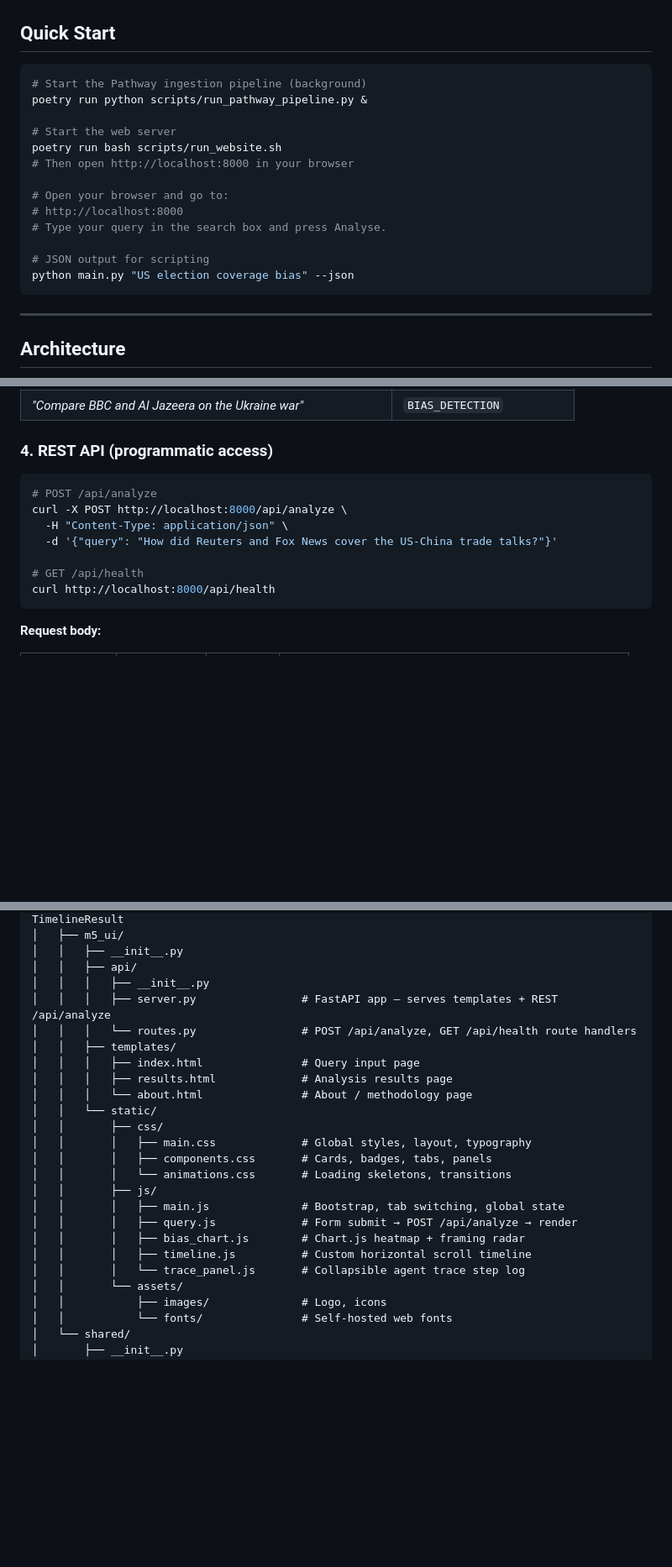
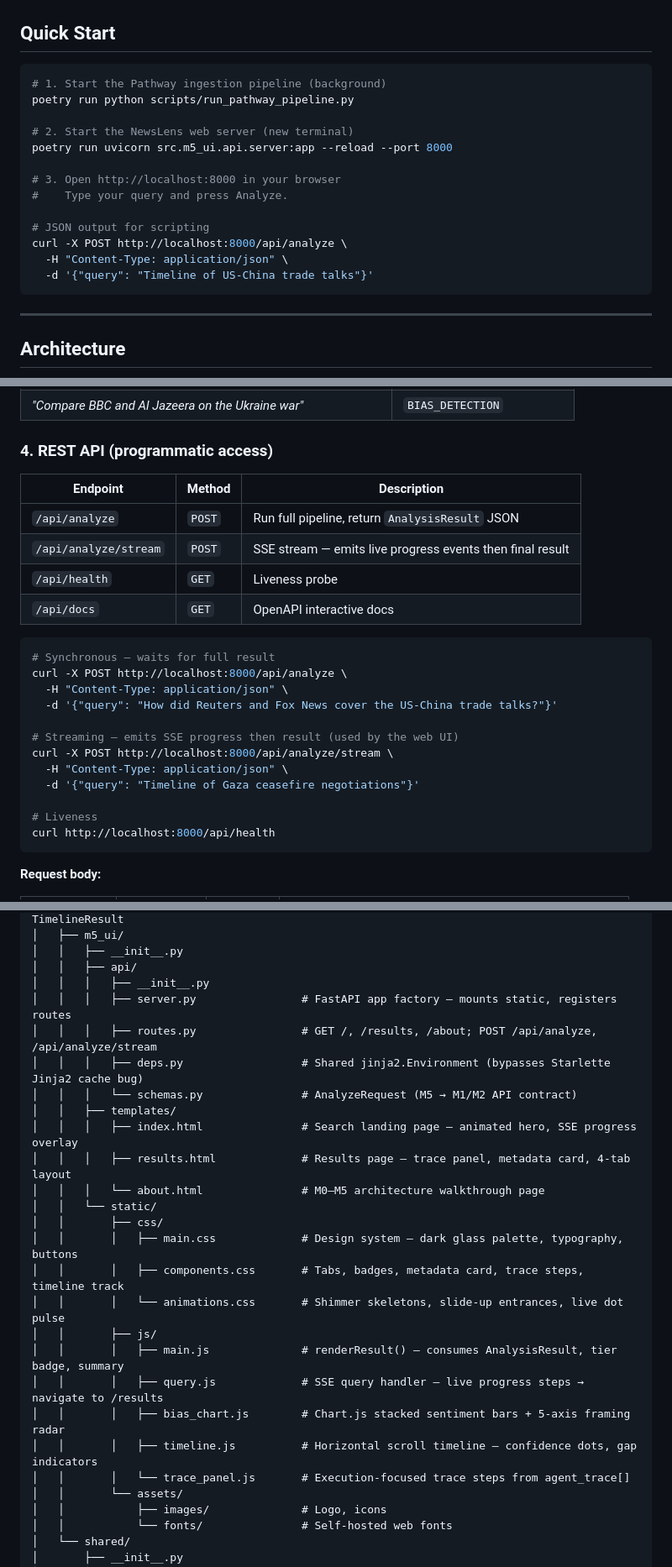
Before and after one commit to OptimusPrime-hub/NewsLens, a Markdown page: README.md, 3 parts joined by grey strips. Shown at 84% size. Rendered like a GitHub page; blank space fills up the shorter version.

Commit message:
docs: update README and architecture spec for completed M5 — SSE streaming, deps.py, tier badges, metadata card, Timeline-default tab, stacked charts

````diff
--- a/README.md
+++ b/README.md
@@ -11,19 +11,19 @@ NewsLens is a fully autonomous, multi-agent intelligence system built on **Pathw
 ## Quick Start
 
 ```bash
-# Start the Pathway ingestion pipeline (background)
-poetry run python scripts/run_pathway_pipeline.py &
+# 1. Start the Pathway ingestion pipeline (background)
+poetry run python scripts/run_pathway_pipeline.py
 
-# Start the web server
-poetry run bash scripts/run_website.sh
-# Then open http://localhost:8000 in your browser
+# 2. Start the NewsLens web server (new terminal)
+poetry run uvicorn src.m5_ui.api.server:app --reload --port 8000
 
-# Open your browser and go to:
-# http://localhost:8000
-# Type your query in the search box and press Analyse.
+# 3. Open http://localhost:8000 in your browser
+#    Type your query and press Analyze.
 
 # JSON output for scripting
-python main.py "US election coverage bias" --json
+curl -X POST http://localhost:8000/api/analyze \
+  -H "Content-Type: application/json" \
+  -d '{"query": "Timeline of US-China trade talks"}'
 ```
 
 ---
@@ -269,13 +269,25 @@ Navigate to **http://localhost:8000** in your browser.
 
 ### 4. REST API (programmatic access)
 
+| Endpoint | Method | Description |
+|----------|--------|-------------|
+| `/api/analyze` | `POST` | Run full pipeline, return `AnalysisResult` JSON |
+| `/api/analyze/stream` | `POST` | SSE stream — emits live progress events then final result |
+| `/api/health` | `GET` | Liveness probe |
+| `/api/docs` | `GET` | OpenAPI interactive docs |
+
 ```bash
-# POST /api/analyze
+# Synchronous — waits for full result
 curl -X POST http://localhost:8000/api/analyze \
   -H "Content-Type: application/json" \
   -d '{"query": "How did Reuters and Fox News cover the US-China trade talks?"}'
 
-# GET /api/health
+# Streaming — emits SSE progress then result (used by the web UI)
+curl -X POST http://localhost:8000/api/analyze/stream \
+  -H "Content-Type: application/json" \
+  -d '{"query": "Timeline of Gaza ceasefire negotiations"}'
+
+# Liveness
 curl http://localhost:8000/api/health
 ```
 
@@ -402,23 +414,25 @@ news-agentic-rag/
 │   │   ├── __init__.py
 │   │   ├── api/
 │   │   │   ├── __init__.py
-│   │   │   ├── server.py                # FastAPI app — serves templates + REST /api/analyze
-│   │   │   └── routes.py                # POST /api/analyze, GET /api/health route handlers
+│   │   │   ├── server.py                # FastAPI app factory — mounts static, registers routes
+│   │   │   ├── routes.py                # GET /, /results, /about; POST /api/analyze, /api/analyze/stream
+│   │   │   ├── deps.py                  # Shared jinja2.Environment (bypasses Starlette Jinja2 cache bug)
+│   │   │   └── schemas.py               # AnalyzeRequest (M5 → M1/M2 API contract)
 │   │   ├── templates/
-│   │   │   ├── index.html               # Query input page
-│   │   │   ├── results.html             # Analysis results page
-│   │   │   └── about.html               # About / methodology page
+│   │   │   ├── index.html               # Search landing page — animated hero, SSE progress overlay
+│   │   │   ├── results.html             # Results page — trace panel, metadata card, 4-tab layout
+│   │   │   └── about.html               # M0–M5 architecture walkthrough page
 │   │   └── static/
 │   │       ├── css/
-│   │       │   ├── main.css             # Global styles, layout, typography
-│   │       │   ├── components.css       # Cards, badges, tabs, panels
-│   │       │   └── animations.css       # Loading skeletons, transitions
+│   │       │   ├── main.css             # Design system — dark glass palette, typography, buttons
+│   │       │   ├── components.css       # Tabs, badges, metadata card, trace steps, timeline track
+│   │       │   └── animations.css       # Shimmer skeletons, slide-up entrances, live dot pulse
 │   │       ├── js/
-│   │       │   ├── main.js              # Bootstrap, tab switching, global state
-│   │       │   ├── query.js             # Form submit → POST /api/analyze → render
-│   │       │   ├── bias_chart.js        # Chart.js heatmap + framing radar
-│   │       │   ├── timeline.js          # Custom horizontal scroll timeline
-│   │       │   └── trace_panel.js       # Collapsible agent trace step log
+│   │       │   ├── main.js              # renderResult() — consumes AnalysisResult, tier badge, summary
+│   │       │   ├── query.js             # SSE query handler — live progress steps → navigate to /results
+│   │       │   ├── bias_chart.js        # Chart.js stacked sentiment bars + 5-axis framing radar
+│   │       │   ├── timeline.js          # Horizontal scroll timeline — confidence dots, gap indicators
+│   │       │   └── trace_panel.js       # Execution-focused trace steps from agent_trace[]
 │   │       └── assets/
 │   │           ├── images/              # Logo, icons
 │   │           └── fonts/               # Self-hosted web fonts
````
Also changed, not shown: other parts of README.md (+2 -2 lines).
